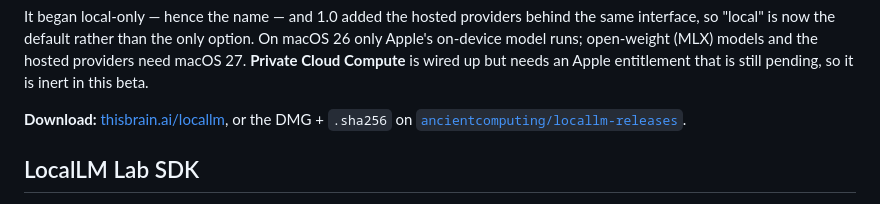
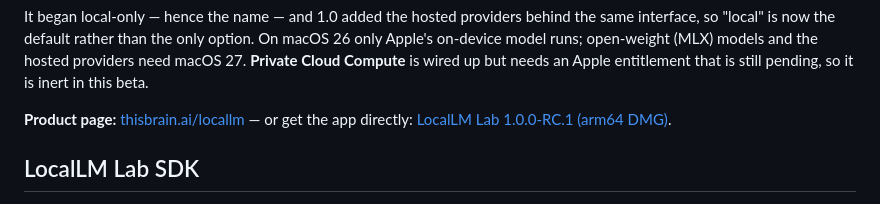
Before and after one commit to ancientcomputing/locallm, a Markdown page: README.md, the part around the change. Drawn GitHub-style.

```diff
--- a/README.md
+++ b/README.md
@@ -28,9 +28,9 @@ On macOS 26 only Apple's on-device model runs; open-weight (MLX) models and the
 hosted providers need macOS 27. **Private Cloud Compute** is wired up but needs
 an Apple entitlement that is still pending, so it is inert in this beta.
 
-**Download:** [thisbrain.ai/locallm](https://thisbrain.ai/locallm), or the
-DMG + `.sha256` on
-[`ancientcomputing/locallm-releases`](https://github.com/ancientcomputing/locallm-releases/releases).
+**Product page:** [thisbrain.ai/locallm](https://thisbrain.ai/locallm) — or
+get the app directly:
+[LocalLM Lab 1.0.0-RC.1 (arm64 DMG)](https://github.com/ancientcomputing/locallm-releases/releases/download/1.0.0-RC.1/LocalLM.Lab-1.0.0-RC.1-arm64.dmg).
 
 ## LocalLM Lab SDK
 
```
